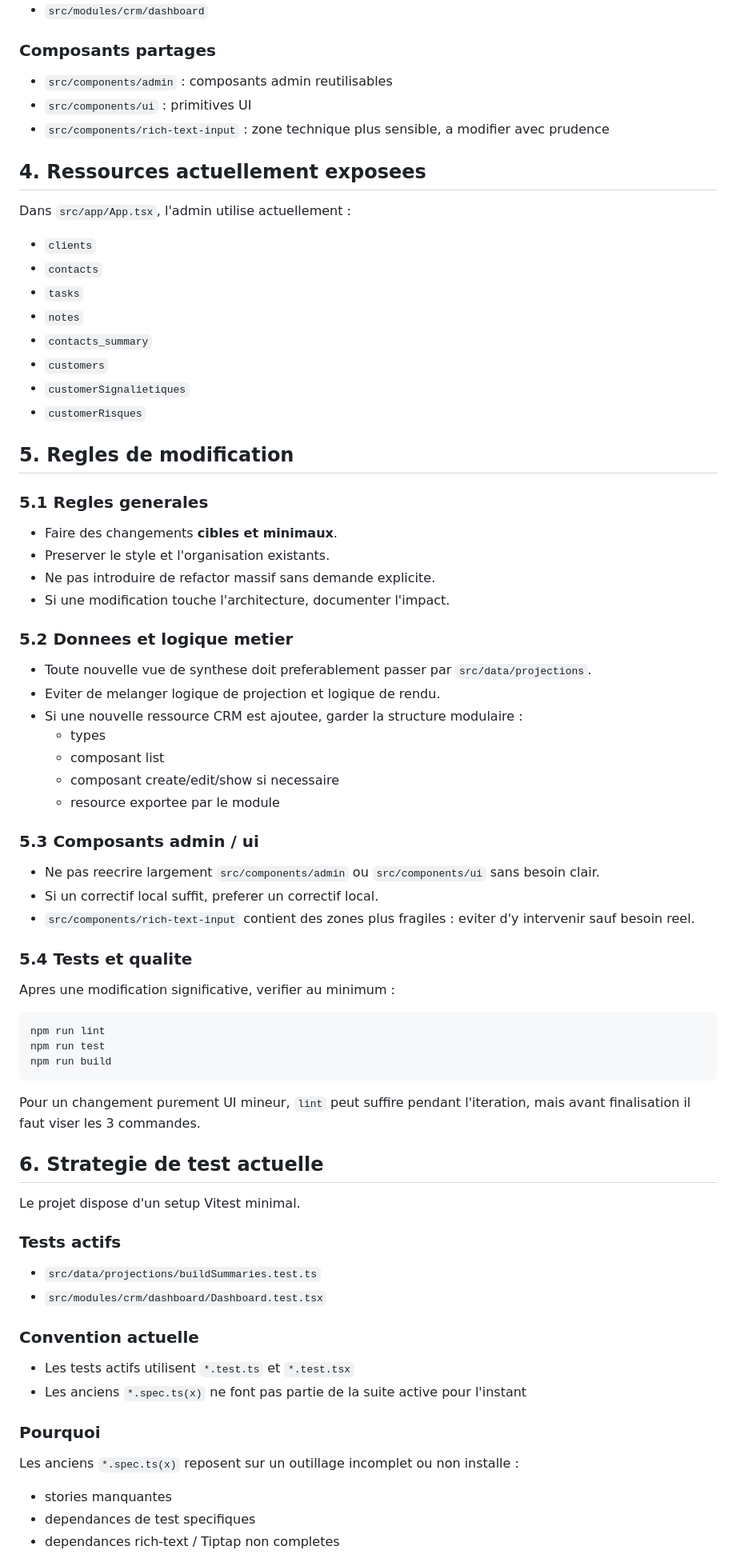
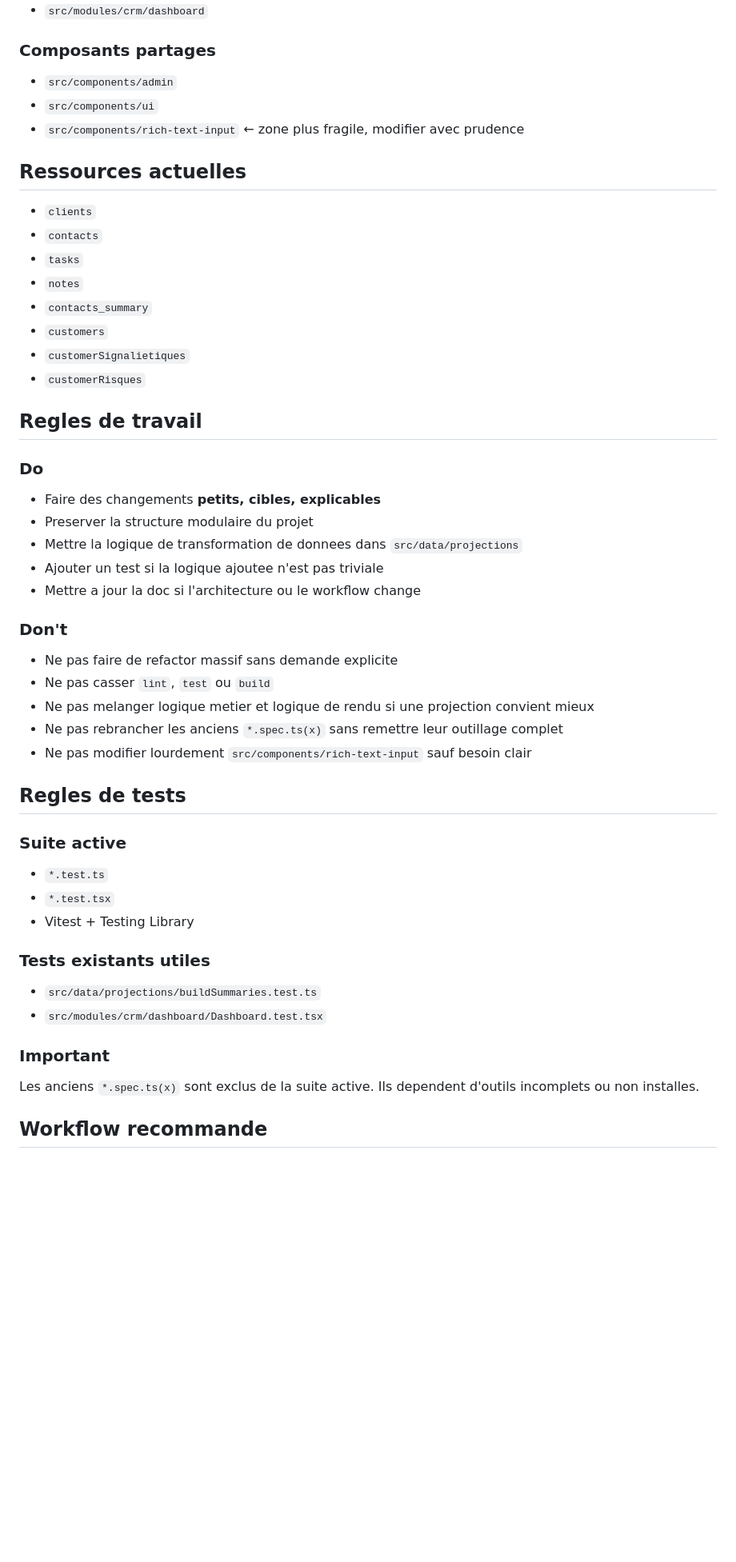
Before and after one commit to novy400/mySchadcn, a Markdown page: AGENTS.md, the part around one of its changes. Shown at 80% size. Drawn GitHub-style; blank space fills up the shorter version.

Commit message:
feat: update AGENTS.md to clarify project mission, architecture, and guidelines

````diff
--- a/AGENTS.md
+++ b/AGENTS.md
@@ -57,13 +53,11 @@ Un changement qui casse l'une de ces commandes doit etre corrige ou explicite av
 - `src/modules/crm/dashboard`
 
 ### Composants partages
-- `src/components/admin` : composants admin reutilisables
-- `src/components/ui` : primitives UI
-- `src/components/rich-text-input` : zone technique plus sensible, a modifier avec prudence
+- `src/components/admin`
+- `src/components/ui`
+- `src/components/rich-text-input` ← zone plus fragile, modifier avec prudence
 
-## 4. Ressources actuellement exposees
-
-Dans `src/app/App.tsx`, l'admin utilise actuellement :
+## Ressources actuelles
 
 - `clients`
 - `contacts`
@@ -74,54 +68,35 @@ Dans `src/app/App.tsx`, l'admin utilise actuellement :
 - `customerSignalietiques`
 - `customerRisques`
 
-## 5. Regles de modification
+## Regles de travail
 
-### 5.1 Regles generales
-- Faire des changements **cibles et minimaux**.
-- Preserver le style et l'organisation existants.
-- Ne pas introduire de refactor massif sans demande explicite.
-- Si une modification touche l'architecture, documenter l'impact.
+### Do
+- Faire des changements **petits, cibles, explicables**
+- Preserver la structure modulaire du projet
+- Mettre la logique de transformation de donnees dans `src/data/projections`
+- Ajouter un test si la logique ajoutee n'est pas triviale
+- Mettre a jour la doc si l'architecture ou le workflow change
 
-### 5.2 Donnees et logique metier
-- Toute nouvelle vue de synthese doit preferablement passer par `src/data/projections`.
-- Eviter de melanger logique de projection et logique de rendu.
-- Si une nouvelle ressource CRM est ajoutee, garder la structure modulaire :
-  - types
-  - composant list
-  - composant create/edit/show si necessaire
-  - resource exportee par le module
+### Don't
+- Ne pas faire de refactor massif sans demande explicite
+- Ne pas casser `lint`, `test` ou `build`
+- Ne pas melanger logique metier et logique de rendu si une projection convient mieux
+- Ne pas rebrancher les anciens `*.spec.ts(x)` sans remettre leur outillage complet
+- Ne pas modifier lourdement `src/components/rich-text-input` sauf besoin clair
 
-### 5.3 Composants admin / ui
-- Ne pas reecrire largement `src/components/admin` ou `src/components/ui` sans besoin clair.
-- Si un correctif local suffit, preferer un correctif local.
-- `src/components/rich-text-input` contient des zones plus fragiles : eviter d'y intervenir sauf besoin reel.
+## Regles de tests
 
-### 5.4 Tests et qualite
-Apres une modification significative, verifier au minimum :
+### Suite active
+- `*.test.ts`
+- `*.test.tsx`
+- Vitest + Testing Library
 
-```bash
-npm run lint
-npm run test
-npm run build
-```
-
-Pour un changement purement UI mineur, `lint` peut suffire pendant l'iteration, mais avant finalisation il faut viser les 3 commandes.
-
-## 6. Strategie de test actuelle
-
-Le projet dispose d'un setup Vitest minimal.
-
-### Tests actifs
+### Tests existants utiles
 - `src/data/projections/buildSummaries.test.ts`
 - `src/modules/crm/dashboard/Dashboard.test.tsx`
 
-### Convention actuelle
-- Les tests actifs utilisent `*.test.ts` et `*.test.tsx`
-- Les anciens `*.spec.ts(x)` ne font pas partie de la suite active pour l'instant
+### Important
+Les anciens `*.spec.ts(x)` sont exclus de la suite active. Ils dependent d'outils incomplets ou non installes.
 
-### Pourquoi
-Les anciens `*.spec.ts(x)` reposent sur un outillage incomplet ou non installe :
-- stories manquantes
-- dependances de test specifiques
-- dependances rich-text / Tiptap non completes
+## Workflow recommande
 
````
Also changed, not shown: other parts of AGENTS.md (+52 -111 lines).
